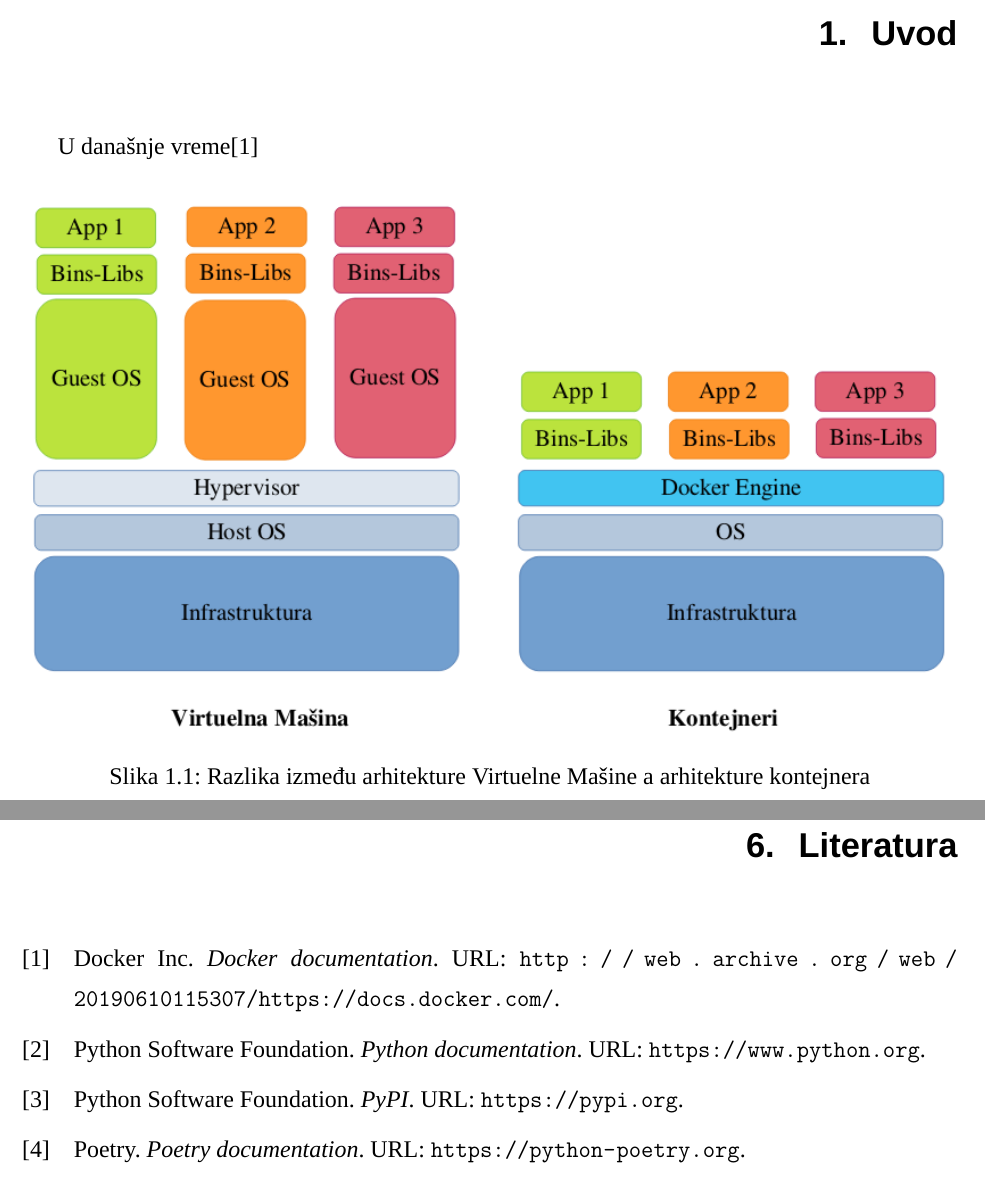
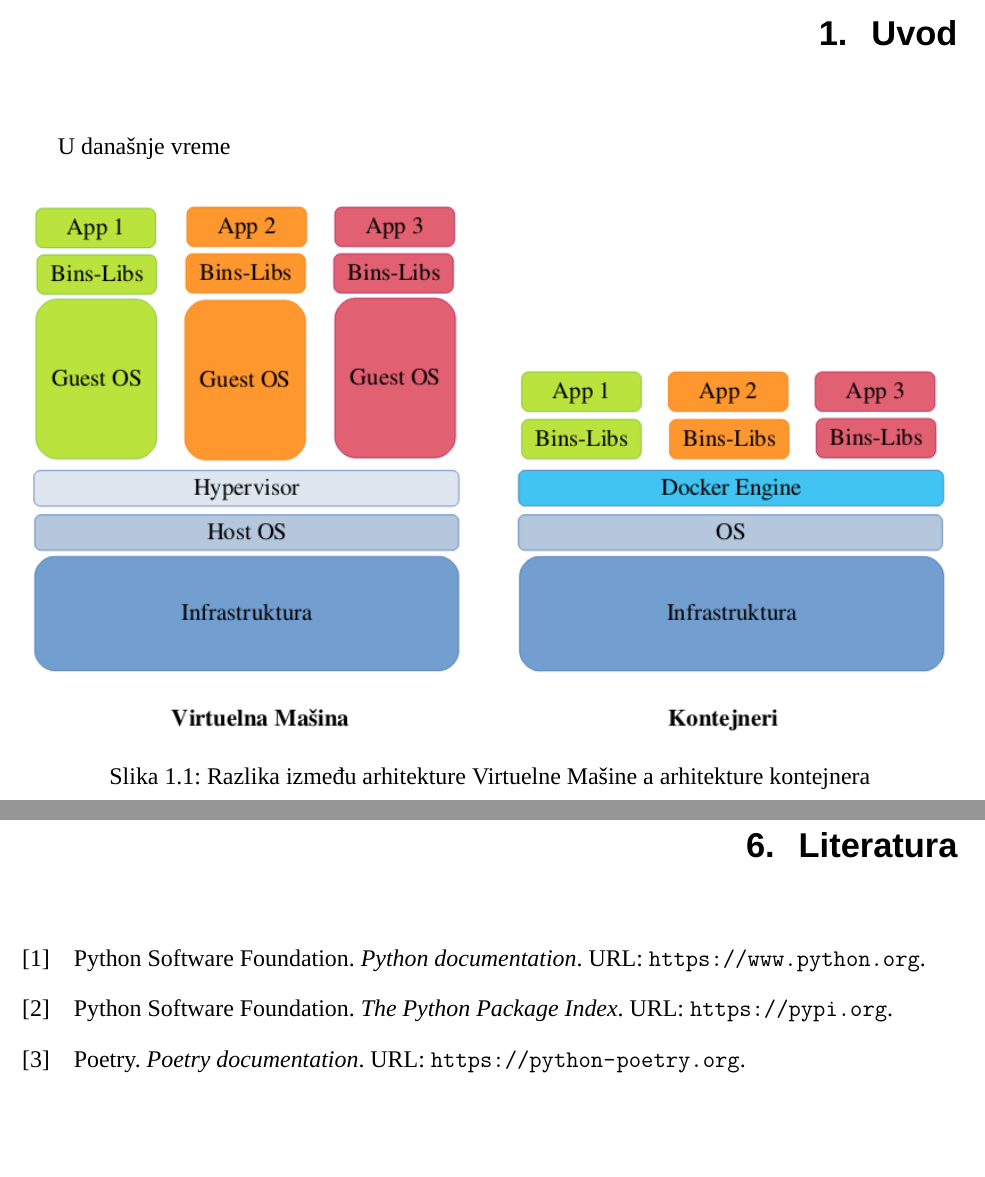
Before and after one commit to JRubics/master_thesis, a LaTeX document (master.tex, which reads literature.bib): two parts of pages 5 and 14 of 14, joined at a grey line, cut so that both start at the same text, the shorter picture padded with empty space. Compiled offline with XeLaTeX; a missing font is replaced by an installed copy or a similar font.

Commit message:
literature.bib update

```diff
--- a/literature.bib
+++ b/literature.bib
@@ -1,9 +1,3 @@
-@online{docker,
-	author = "Docker Inc",
-	title = "Docker documentation",
-	url  = "http://web.archive.org/web/20190610115307/https://docs.docker.com/",
-}
-
 @online{poetry,
 	author = "Poetry",
 	title = "Poetry documentation",
@@ -18,6 +12,6 @@
 
 @online{pypi,
 	author = "Python Software Foundation",
-	title = "PyPI",
+	title = "The Python Package Index",
 	url  = "https://pypi.org",
 }
--- a/master.tex
+++ b/master.tex
@@ -86,7 +86,7 @@
 
 \mainmatter{}
 \chapter{Uvod}
-U današnje vreme\cite{docker}
+U današnje vreme
 
 \begin{figure}[H]
     \includegraphics[width=\linewidth]{images/vm.png}
```
Also changed, not shown: master.pdf.
